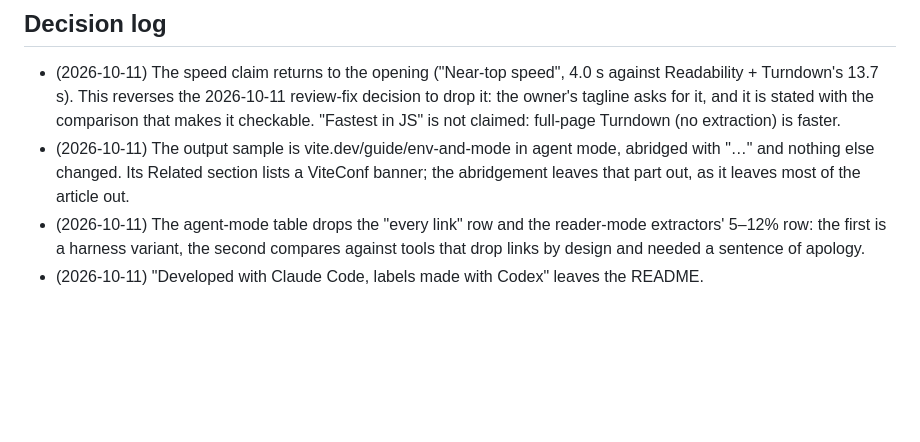
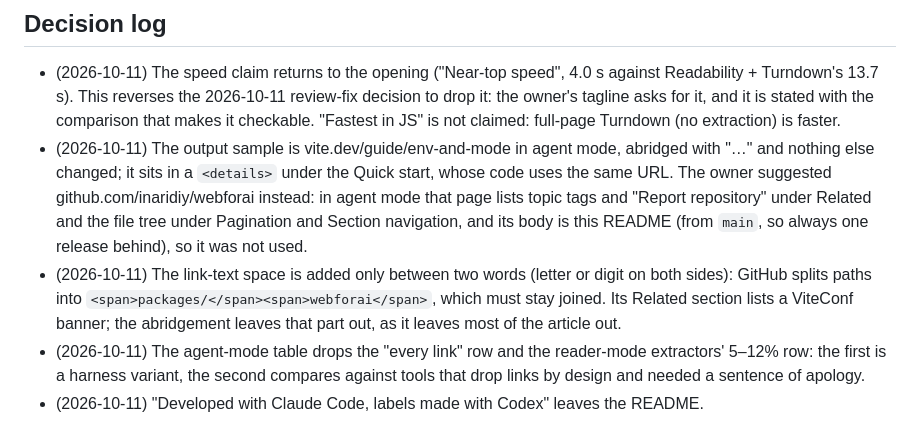
Before and after one commit to inaridiy/webforai, a Markdown page: .agents/execplans/2026-10-11-docs-value-first.md, the part around the change. Rendered like a GitHub page; blank space fills up the shorter version.

Commit message:
docs: the output sample folds into the Quick start, which converts the same URL
Co-Authored-By: Claude Fable 5.1 <noreply@anthropic.com>

```diff
--- a/.agents/execplans/2026-10-11-docs-value-first.md
+++ b/.agents/execplans/2026-10-11-docs-value-first.md
@@ -44,7 +44,14 @@ make every other user-facing intro follow. Stacked on `release/v5` (PR #87).
   the owner's tagline asks for it, and it is stated with the comparison that makes it checkable.
   "Fastest in JS" is not claimed: full-page Turndown (no extraction) is faster.
 - (2026-10-11) The output sample is vite.dev/guide/env-and-mode in agent mode, abridged with
-  "…" and nothing else changed. Its Related section lists a ViteConf banner; the abridgement
+  "…" and nothing else changed; it sits in a `<details>` under the Quick start, whose code uses
+  the same URL. The owner suggested github.com/inaridiy/webforai instead: in agent mode that page
+  lists topic tags and "Report repository" under Related and the file tree under Pagination and
+  Section navigation, and its body is this README (from `main`, so always one release behind),
+  so it was not used.
+- (2026-10-11) The link-text space is added only between two words (letter or digit on both
+  sides): GitHub splits paths into `<span>packages/</span><span>webforai</span>`, which must
+  stay joined. Its Related section lists a ViteConf banner; the abridgement
   leaves that part out, as it leaves most of the article out.
 - (2026-10-11) The agent-mode table drops the "every link" row and the reader-mode extractors'
   5–12% row: the first is a harness variant, the second compares against tools that drop links
```
Also changed, not shown: README.md (+13 -8 lines), packages/webforai/README.md (+14 -9 lines).
